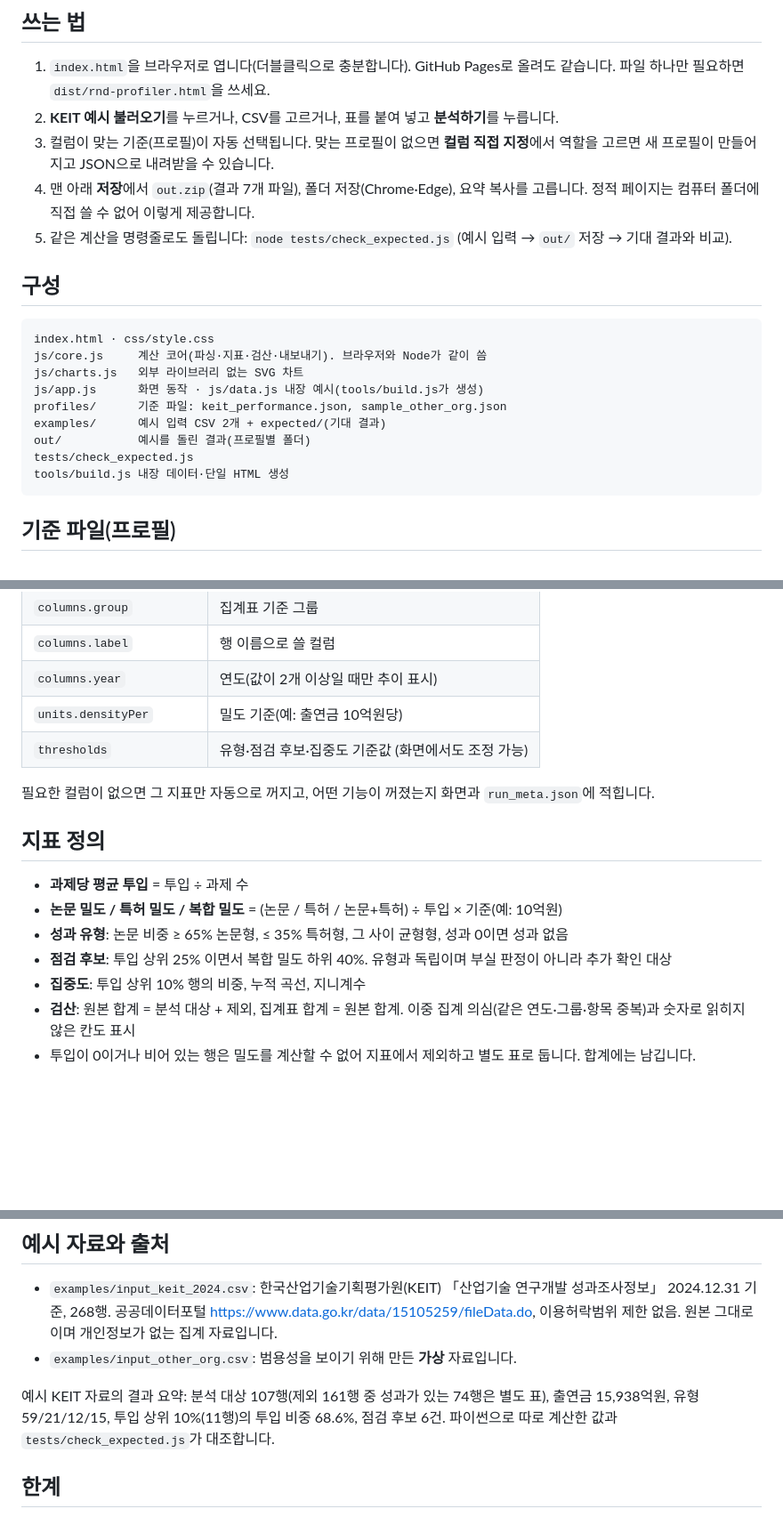
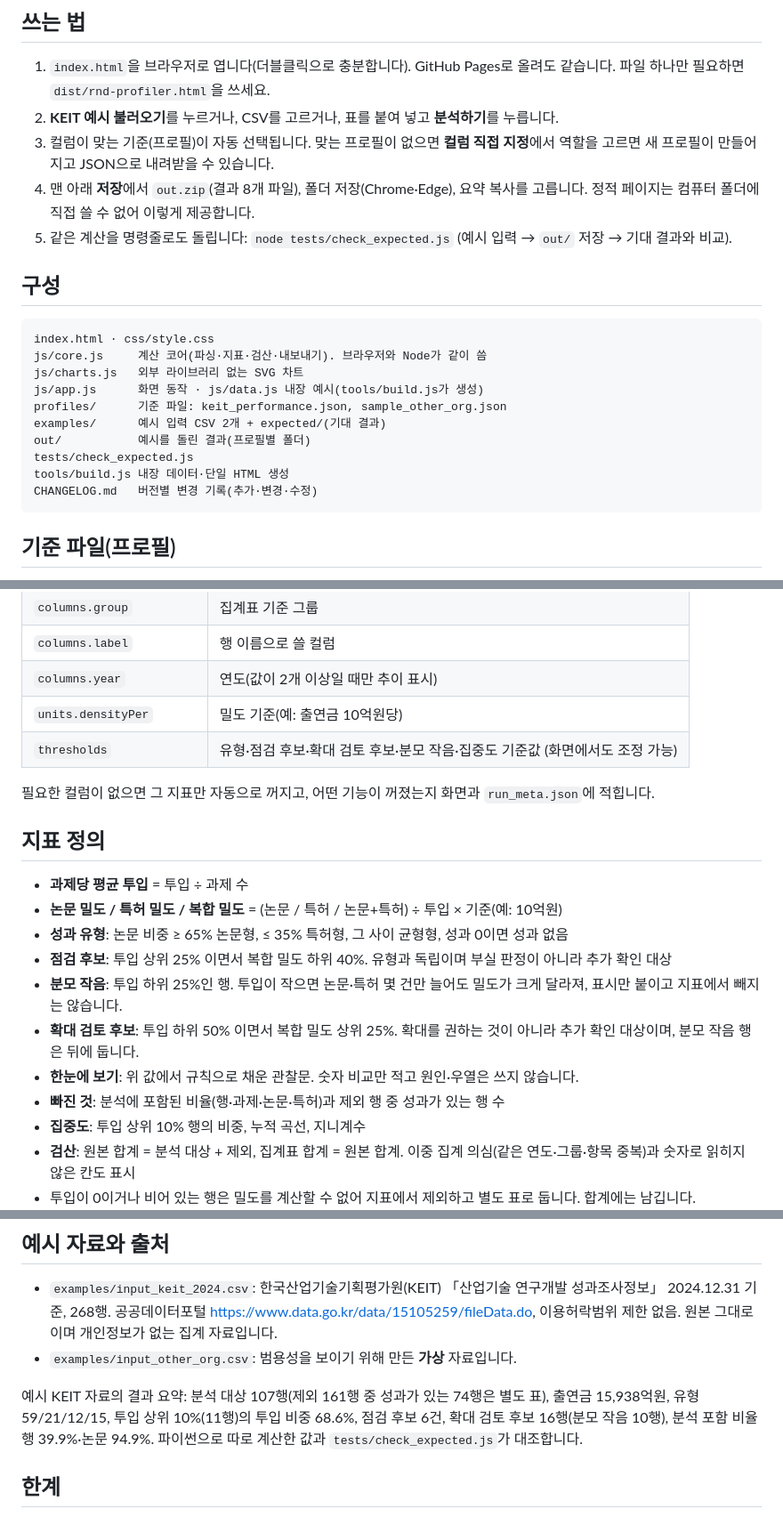
Before and after one commit to LUKE-BJ/rnd-profiler, a Markdown page: README.md, 3 parts joined by grey strips. Shown at 89% size. Drawn GitHub-style; blank space fills up the shorter version.

Commit message:
CHANGELOG.md를 추가하고 README에 새 지표를 반영
버전마다 추가·변경·수정으로 나눠 적는다. 0.1.0 초기 버전의 수정 2건(투입 단위 기본값, 줄바꿈)도 함께 적었다.

````diff
--- a/README.md
+++ b/README.md
@@ -9,7 +9,7 @@
 1. `index.html`을 브라우저로 엽니다(더블클릭으로 충분합니다). GitHub Pages로 올려도 같습니다. 파일 하나만 필요하면 `dist/rnd-profiler.html`을 쓰세요.
 2. **KEIT 예시 불러오기**를 누르거나, CSV를 고르거나, 표를 붙여 넣고 **분석하기**를 누릅니다.
 3. 컬럼이 맞는 기준(프로필)이 자동 선택됩니다. 맞는 프로필이 없으면 **컬럼 직접 지정**에서 역할을 고르면 새 프로필이 만들어지고 JSON으로 내려받을 수 있습니다.
-4. 맨 아래 **저장**에서 `out.zip`(결과 7개 파일), 폴더 저장(Chrome·Edge), 요약 복사를 고릅니다. 정적 페이지는 컴퓨터 폴더에 직접 쓸 수 없어 이렇게 제공합니다.
+4. 맨 아래 **저장**에서 `out.zip`(결과 8개 파일), 폴더 저장(Chrome·Edge), 요약 복사를 고릅니다. 정적 페이지는 컴퓨터 폴더에 직접 쓸 수 없어 이렇게 제공합니다.
 5. 같은 계산을 명령줄로도 돌립니다: `node tests/check_expected.js` (예시 입력 → `out/` 저장 → 기대 결과와 비교).
 
 ## 구성
@@ -24,6 +24,7 @@ examples/      예시 입력 CSV 2개 + expected/(기대 결과)
 out/           예시를 돌린 결과(프로필별 폴더)
 tests/check_expected.js
 tools/build.js 내장 데이터·단일 HTML 생성
+CHANGELOG.md   버전별 변경 기록(추가·변경·수정)
 ```
 
 ## 기준 파일(프로필)
@@ -39,7 +40,7 @@ tools/build.js 내장 데이터·단일 HTML 생성
 | `columns.label` | 행 이름으로 쓸 컬럼 |
 | `columns.year` | 연도(값이 2개 이상일 때만 추이 표시) |
 | `units.densityPer` | 밀도 기준(예: 출연금 10억원당) |
-| `thresholds` | 유형·점검 후보·집중도 기준값 (화면에서도 조정 가능) |
+| `thresholds` | 유형·점검 후보·확대 검토 후보·분모 작음·집중도 기준값 (화면에서도 조정 가능) |
 
 필요한 컬럼이 없으면 그 지표만 자동으로 꺼지고, 어떤 기능이 꺼졌는지 화면과 `run_meta.json`에 적힙니다.
 
@@ -49,6 +50,10 @@ tools/build.js 내장 데이터·단일 HTML 생성
 - **논문 밀도 / 특허 밀도 / 복합 밀도** = (논문 / 특허 / 논문+특허) ÷ 투입 × 기준(예: 10억원)
 - **성과 유형**: 논문 비중 ≥ 65% 논문형, ≤ 35% 특허형, 그 사이 균형형, 성과 0이면 성과 없음
 - **점검 후보**: 투입 상위 25% 이면서 복합 밀도 하위 40%. 유형과 독립이며 부실 판정이 아니라 추가 확인 대상
+- **분모 작음**: 투입 하위 25%인 행. 투입이 작으면 논문·특허 몇 건만 늘어도 밀도가 크게 달라져, 표시만 붙이고 지표에서 빼지는 않습니다.
+- **확대 검토 후보**: 투입 하위 50% 이면서 복합 밀도 상위 25%. 확대를 권하는 것이 아니라 추가 확인 대상이며, 분모 작음 행은 뒤에 둡니다.
+- **한눈에 보기**: 위 값에서 규칙으로 채운 관찰문. 숫자 비교만 적고 원인·우열은 쓰지 않습니다.
+- **빠진 것**: 분석에 포함된 비율(행·과제·논문·특허)과 제외 행 중 성과가 있는 행 수
 - **집중도**: 투입 상위 10% 행의 비중, 누적 곡선, 지니계수
 - **검산**: 원본 합계 = 분석 대상 + 제외, 집계표 합계 = 원본 합계. 이중 집계 의심(같은 연도·그룹·항목 중복)과 숫자로 읽히지 않은 칸도 표시
 - 투입이 0이거나 비어 있는 행은 밀도를 계산할 수 없어 지표에서 제외하고 별도 표로 둡니다. 합계에는 남깁니다.
@@ -59,7 +64,7 @@ tools/build.js 내장 데이터·단일 HTML 생성
 - `examples/input_keit_2024.csv`: 한국산업기술기획평가원(KEIT) 「산업기술 연구개발 성과조사정보」 2024.12.31 기준, 268행. 공공데이터포털 <https://www.data.go.kr/data/15105259/fileData.do>, 이용허락범위 제한 없음. 원본 그대로이며 개인정보가 없는 집계 자료입니다.
 - `examples/input_other_org.csv`: 범용성을 보이기 위해 만든 **가상** 자료입니다.
 
-예시 KEIT 자료의 결과 요약: 분석 대상 107행(제외 161행 중 성과가 있는 74행은 별도 표), 출연금 15,938억원, 유형 59/21/12/15, 투입 상위 10%(11행)의 투입 비중 68.6%, 점검 후보 6건. 파이썬으로 따로 계산한 값과 `tests/check_expected.js`가 대조합니다.
+예시 KEIT 자료의 결과 요약: 분석 대상 107행(제외 161행 중 성과가 있는 74행은 별도 표), 출연금 15,938억원, 유형 59/21/12/15, 투입 상위 10%(11행)의 투입 비중 68.6%, 점검 후보 6건, 확대 검토 후보 16행(분모 작음 10행), 분석 포함 비율 행 39.9%·논문 94.9%. 파이썬으로 따로 계산한 값과 `tests/check_expected.js`가 대조합니다.
 
 ## 한계
 
````
Also changed, not shown: CHANGELOG.md (added, +37 -0 lines).
